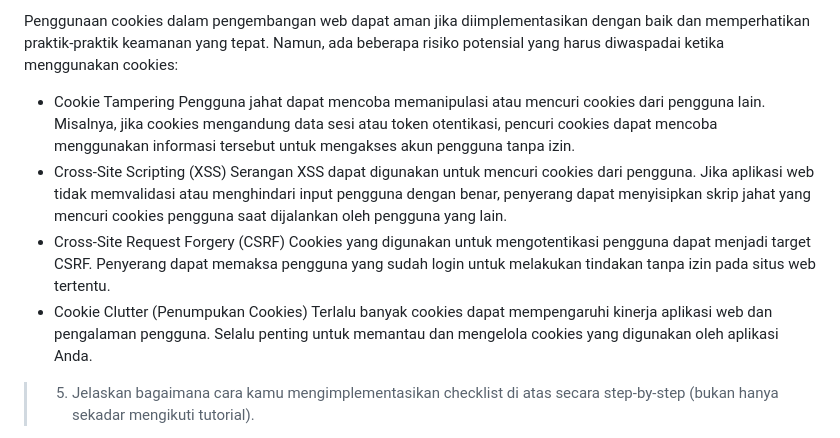
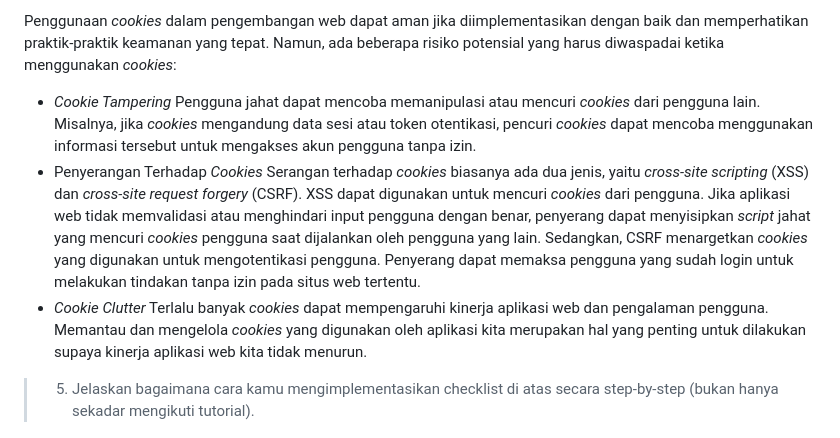
Before and after one commit to widyaprms/beautiful-brews, a Markdown page: README.md, the part around one of its changes. Drawn GitHub-style.

```diff
--- a/README.md
+++ b/README.md
@@ -493,18 +488,18 @@ mereka berakhir.
 
-Penggunaan cookies dalam pengembangan web dapat aman jika diimplementasikan dengan baik dan memperhatikan praktik-praktik keamanan yang
-tepat. Namun, ada beberapa risiko potensial yang harus diwaspadai ketika menggunakan cookies:
-- Cookie Tampering
-Pengguna jahat dapat mencoba memanipulasi atau mencuri cookies dari pengguna lain. Misalnya, jika cookies mengandung data sesi atau
-token otentikasi, pencuri cookies dapat mencoba menggunakan informasi tersebut untuk mengakses akun pengguna tanpa izin.
-- Cross-Site Scripting (XSS)
-Serangan XSS dapat digunakan untuk mencuri cookies dari pengguna. Jika aplikasi web tidak memvalidasi atau menghindari input pengguna
-dengan benar, penyerang dapat menyisipkan skrip jahat yang mencuri cookies pengguna saat dijalankan oleh pengguna yang lain.
-- Cross-Site Request Forgery (CSRF)
-Cookies yang digunakan untuk mengotentikasi pengguna dapat menjadi target CSRF. Penyerang dapat memaksa pengguna yang sudah login untuk
+Penggunaan *cookies* dalam pengembangan web dapat aman jika diimplementasikan dengan baik dan memperhatikan praktik-praktik keamanan
+yang tepat. Namun, ada beberapa risiko potensial yang harus diwaspadai ketika menggunakan *cookies*:
+- *Cookie Tampering*
+Pengguna jahat dapat mencoba memanipulasi atau mencuri *cookies* dari pengguna lain. Misalnya, jika *cookies* mengandung data sesi atau
+token otentikasi, pencuri *cookies* dapat mencoba menggunakan informasi tersebut untuk mengakses akun pengguna tanpa izin.
+- Penyerangan Terhadap *Cookies*
+Serangan terhadap *cookies* biasanya ada dua jenis, yaitu *cross-site scripting* (XSS) dan *cross-site request forgery* (CSRF). XSS
+dapat digunakan untuk mencuri *cookies* dari pengguna. Jika aplikasi web tidak memvalidasi atau menghindari input pengguna dengan
+benar, penyerang dapat menyisipkan *script* jahat yang mencuri *cookies* pengguna saat dijalankan oleh pengguna yang lain. Sedangkan,
+CSRF menargetkan *cookies* yang digunakan untuk mengotentikasi pengguna. Penyerang dapat memaksa pengguna yang sudah login untuk
 melakukan tindakan tanpa izin pada situs web tertentu.
-- Cookie Clutter (Penumpukan Cookies)
-Terlalu banyak cookies dapat mempengaruhi kinerja aplikasi web dan pengalaman pengguna. Selalu penting untuk memantau dan mengelola
-cookies yang digunakan oleh aplikasi Anda.
+- *Cookie Clutter*
+Terlalu banyak *cookies* dapat mempengaruhi kinerja aplikasi web dan pengalaman pengguna. Memantau dan mengelola *cookies* yang
+digunakan oleh aplikasi kita merupakan hal yang penting untuk dilakukan supaya kinerja aplikasi web kita tidak menurun.
 
 
 >5. Jelaskan bagaimana cara kamu mengimplementasikan checklist di atas secara step-by-step (bukan hanya sekadar mengikuti tutorial).
```
Also changed, not shown: other parts of README.md (+40 -45 lines).
